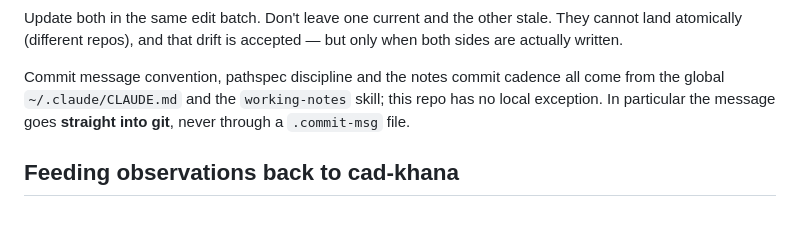
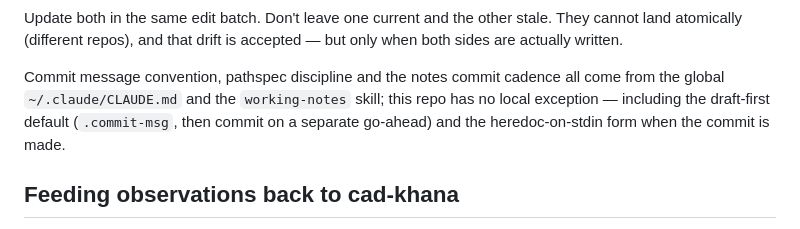
Before and after one commit to cyberchitta/sorted-studs, a Markdown page: cad/CLAUDE.md, the part around the change. Rendered like a GitHub page.

Commit message:
docs(cad): commit guidance defers to the global draft-first default
Co-authored-by: Claude Fable 5.1 <claude-fable-5.1@claude-cli>
Claude-Session: https://claude.ai/code/session_01RRXJ9HHBKmnT5aZpRfXnvT

```diff
--- a/cad/CLAUDE.md
+++ b/cad/CLAUDE.md
@@ -463,9 +463,9 @@ drift is accepted — but only when both sides are actually written.
 
 Commit message convention, pathspec discipline and the notes commit
 cadence all come from the global `~/.claude/CLAUDE.md` and the
-`working-notes` skill; this repo has no local exception. In
-particular the message goes **straight into git**, never through a
-`.commit-msg` file.
+`working-notes` skill; this repo has no local exception — including
+the draft-first default (`.commit-msg`, then commit on a separate
+go-ahead) and the heredoc-on-stdin form when the commit is made.
 
 ## Feeding observations back to cad-khana
 
```
